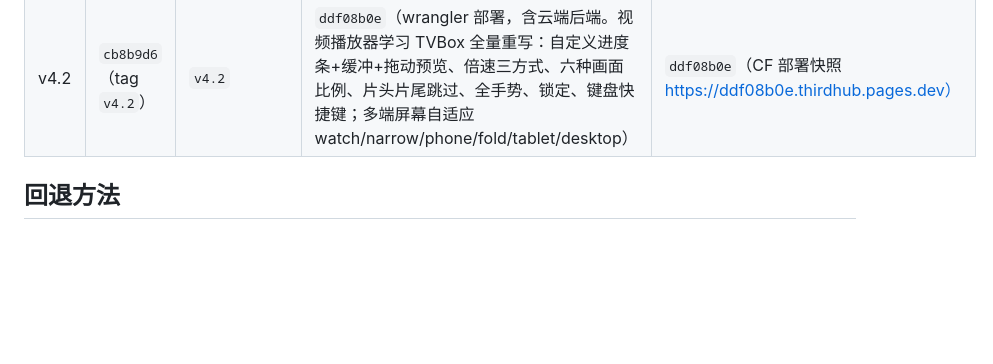
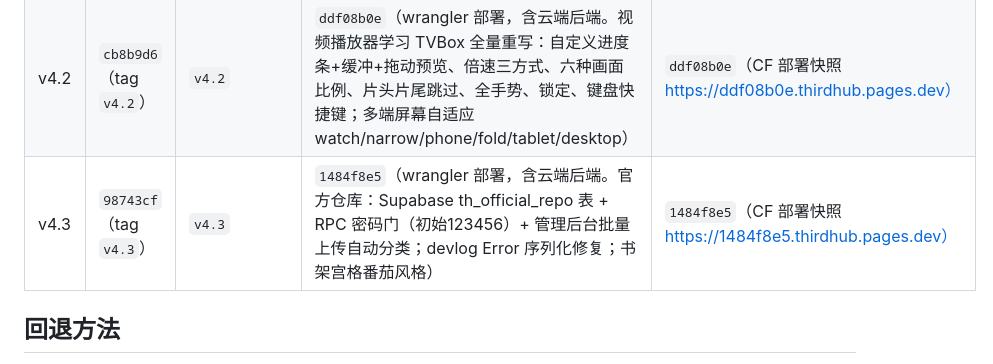
Before and after one commit to Smalluniverseheng/ThirdHub, a Markdown page: docs/ROLLBACK.md, the part around the change. Rendered like a GitHub page; blank space fills up the shorter version.

Commit message:
docs: v4.3 备份记录（CF 1484f8e5）

```diff
--- a/docs/ROLLBACK.md
+++ b/docs/ROLLBACK.md
@@ -36,6 +36,7 @@ ThirdHub 网站版有三层备份，任何一层都可以把站点恢复到历
 | v4.0 | `c3e96f5`（tag `v4.0`） | `v4.0` | `5d9ec420`（Venera 图源图片修复：封面/正文反混淆 modifyImage、onThumbnailLoad/onImageLoad 头注入、评论/标签/推荐、源驱动发现页+查看更多、详情页安全富文本；部署修正 _worker.js 挂载） | `9181e53` |
 | v4.1 | `b8c0622`（tag `v4.1`） | `v4.1` | `a05ce050`（漫画线程数 1–32 可调+并发预取池、退出即取消；搜索流式逐条出结果、点书即中止优先打开；小说开始阅读自动下载本章、换章/退出作废；音乐模块支持落雪 LX 自定义源脚本，内置酷我/酷狗/咪咕/QQ/网易五平台搜索；音乐播放地址不缓存） | `a05ce050`（CF 部署快照 https://a05ce050.thirdhub.pages.dev） |
 | v4.2 | `cb8b9d6`（tag `v4.2`） | `v4.2` | `ddf08b0e`（wrangler 部署，含云端后端。视频播放器学习 TVBox 全量重写：自定义进度条+缓冲+拖动预览、倍速三方式、六种画面比例、片头片尾跳过、全手势、锁定、键盘快捷键；多端屏幕自适应 watch/narrow/phone/fold/tablet/desktop） | `ddf08b0e`（CF 部署快照 https://ddf08b0e.thirdhub.pages.dev） |
+| v4.3 | `98743cf`（tag `v4.3`） | `v4.3` | `1484f8e5`（wrangler 部署，含云端后端。官方仓库：Supabase th_official_repo 表 + RPC 密码门（初始123456）+ 管理后台批量上传自动分类；devlog Error 序列化修复；书架宫格番茄风格） | `1484f8e5`（CF 部署快照 https://1484f8e5.thirdhub.pages.dev） |
 
 ## 回退方法
 
```
